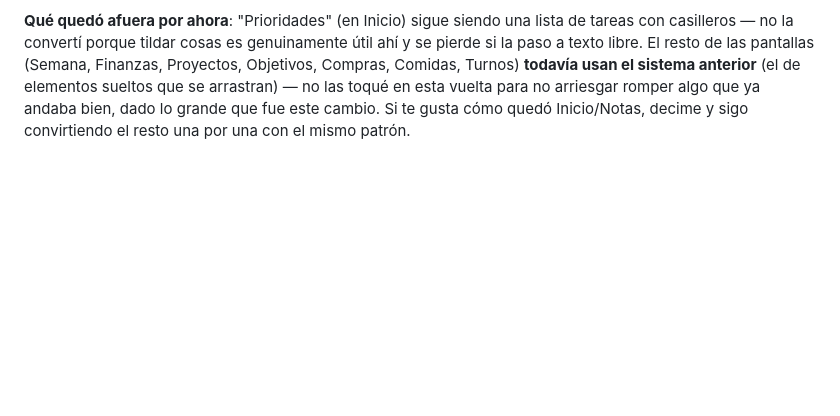
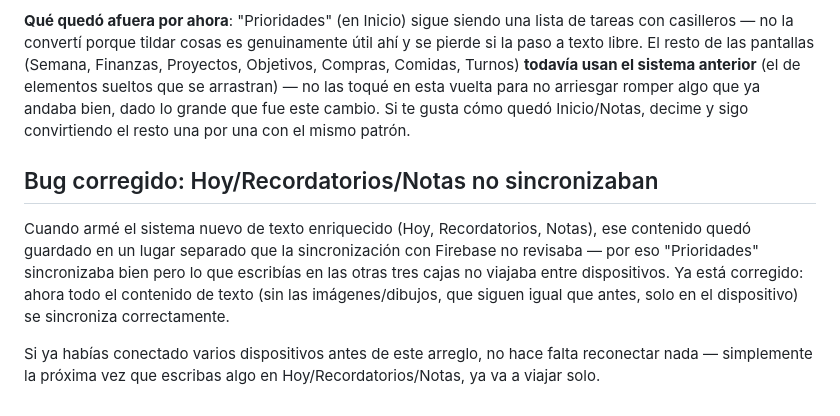
Before and after one commit to leosclaudia/mi-planner-digital, a Markdown page: LEEME.md, the part around the change. Rendered like a GitHub page; blank space fills up the shorter version.

Commit message:
Actualizar LEEME con fix de sincronizacion

```diff
--- a/LEEME.md
+++ b/LEEME.md
@@ -199,3 +199,8 @@ Lo reconstruí así para **Inicio (Hoy y Recordatorios) y Notas**:
 Probé cada pieza a mano: escribir directo, negrita+selección, color aplicado a texto seleccionado (confirmé que no se pierde la selección al tocar los botones), cambio de fuente, dibujar con el lápiz sobre la caja, insertar sticker, y el panel de Cortar/Copiar/Pegar/Vaciar. Todo guarda y persiste después de recargar.
 
 **Qué quedó afuera por ahora**: "Prioridades" (en Inicio) sigue siendo una lista de tareas con casilleros — no la convertí porque tildar cosas es genuinamente útil ahí y se pierde si la paso a texto libre. El resto de las pantallas (Semana, Finanzas, Proyectos, Objetivos, Compras, Comidas, Turnos) **todavía usan el sistema anterior** (el de elementos sueltos que se arrastran) — no las toqué en esta vuelta para no arriesgar romper algo que ya andaba bien, dado lo grande que fue este cambio. Si te gusta cómo quedó Inicio/Notas, decime y sigo convirtiendo el resto una por una con el mismo patrón.
+
+## Bug corregido: Hoy/Recordatorios/Notas no sincronizaban
+Cuando armé el sistema nuevo de texto enriquecido (Hoy, Recordatorios, Notas), ese contenido quedó guardado en un lugar separado que la sincronización con Firebase no revisaba — por eso "Prioridades" sincronizaba bien pero lo que escribías en las otras tres cajas no viajaba entre dispositivos. Ya está corregido: ahora todo el contenido de texto (sin las imágenes/dibujos, que siguen igual que antes, solo en el dispositivo) se sincroniza correctamente.
+
+Si ya habías conectado varios dispositivos antes de este arreglo, no hace falta reconectar nada — simplemente la próxima vez que escribas algo en Hoy/Recordatorios/Notas, ya va a viajar solo.
```
